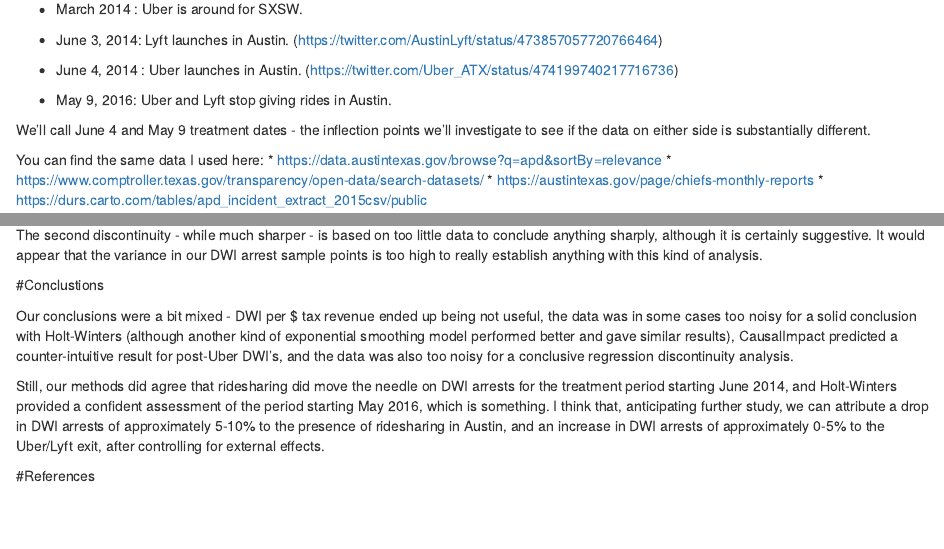
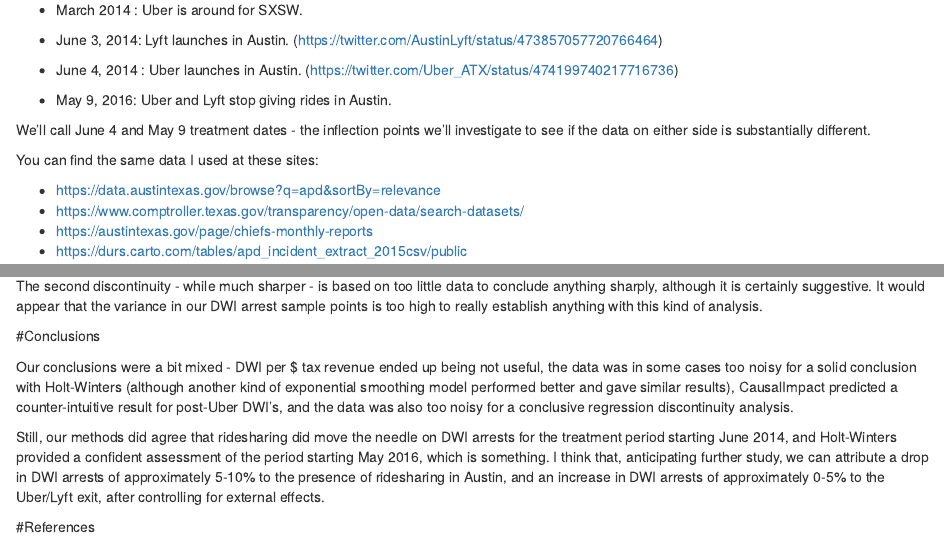
Before and after one commit to ianwells/atx-dwi, an R Markdown document (atx-dwi.Rmd): the page in a window 1100 px wide, from 1170 px down before the commit and from 1190 px down after it, so that both start at the same text, and a second part further down, joined at a grey line. Rendered offline with R 4.5, knitr and Pandoc, with nearby package versions; code that draws random numbers runs with fixed seeds of ours; some code elsewhere in the file could not run offline.

Commit message:
some cleanup

```diff
--- a/atx-dwi.Rmd
+++ b/atx-dwi.Rmd
@@ -76,7 +76,8 @@
 
 We'll call June 4 and May 9 treatment dates - the inflection points we'll investigate to see if the data on either side is substantially different.
 
-You can find the same data I used here:
+You can find the same data I used at these sites:
+
 * https://data.austintexas.gov/browse?q=apd&sortBy=relevance
 * https://www.comptroller.texas.gov/transparency/open-data/search-datasets/
 * https://austintexas.gov/page/chiefs-monthly-reports
@@ -510,7 +511,7 @@
 
 Checking the p-values for the regressions on either side of both discontinuities reveals that both aren't significantly different from random chance.  The second discontinuity - while much sharper - is based on too little data to conclude anything sharply, although it is certainly suggestive.  It would appear that the variance in our DWI arrest sample points is too high to really establish anything with this kind of analysis.
 
-#Conclustions
+#Conclusions
 
 Our conclusions were a bit mixed - DWI per $ tax revenue ended up being not useful, the data was in some cases too noisy for a solid conclusion with Holt-Winters (although another kind of exponential smoothing model performed better and gave similar results), CausalImpact predicted a counter-intuitive result for post-Uber DWI's, and the data was also too noisy for a conclusive regression discontinuity analysis.
 
```
Also changed, not shown: atx-dwi.Rmd (8 more changed lines).
